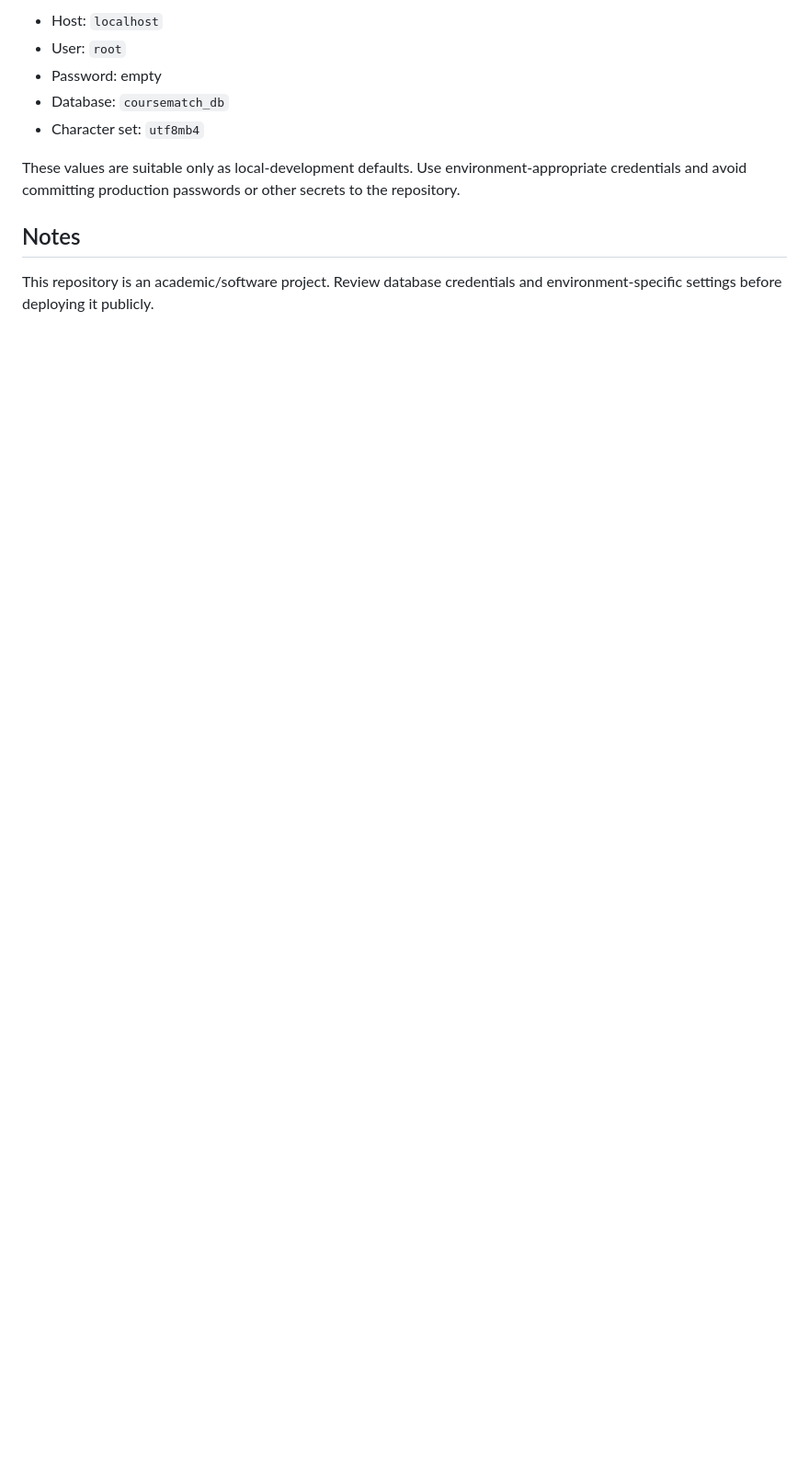
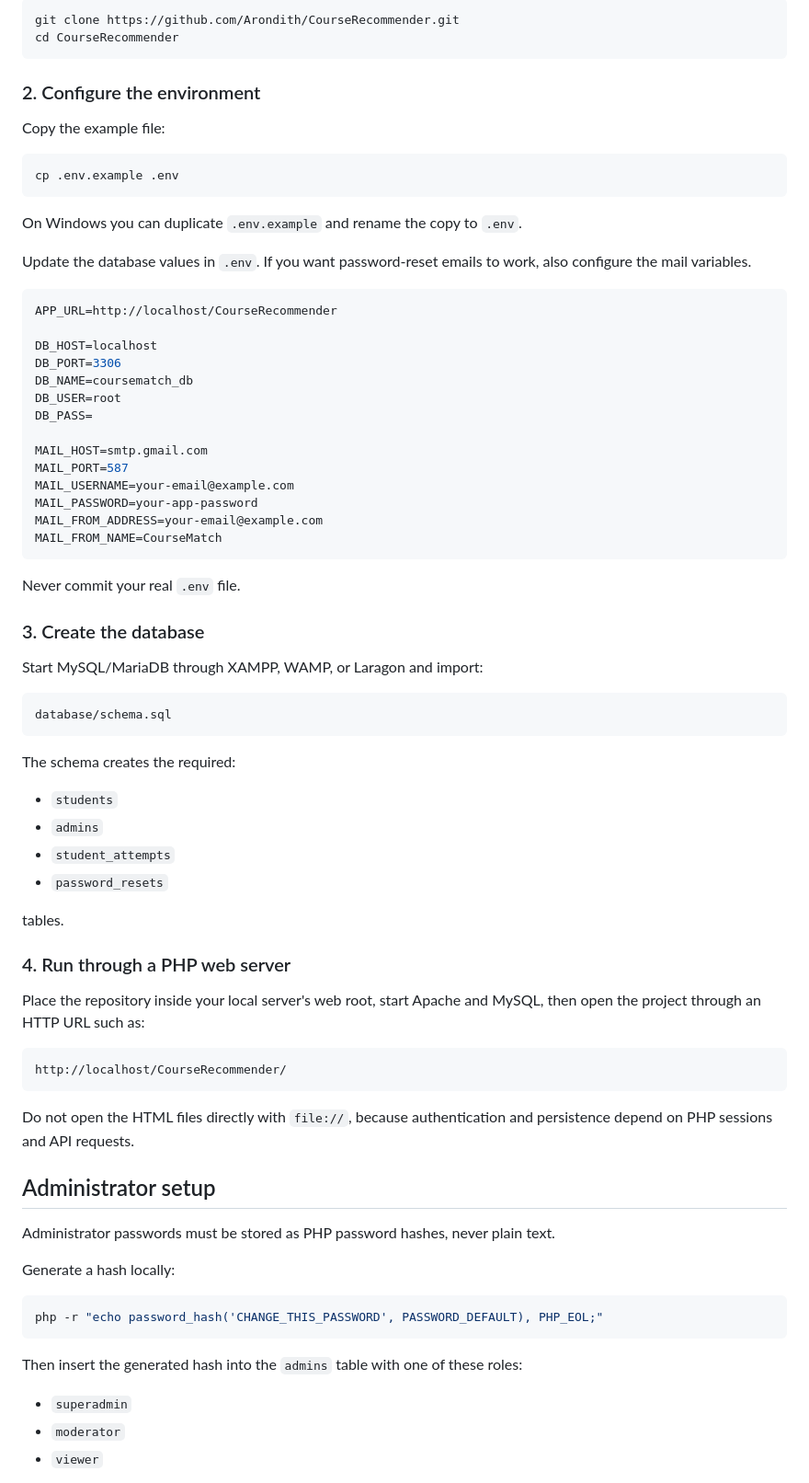
Before and after one commit to Arondith/CourseRecommender, a Markdown page: README.md, the part around one of its changes. Shown at 92% size. Drawn GitHub-style; blank space fills up the shorter version.

````diff
--- a/README.md
+++ b/README.md
@@ -62,12 +70,80 @@ The repository currently expects the common local-development defaults below:
 
-- Host: `localhost`
-- User: `root`
-- Password: empty
-- Database: `coursematch_db`
-- Character set: `utf8mb4`
+```bash
+git clone https://github.com/Arondith/CourseRecommender.git
+cd CourseRecommender
+```
 
-These values are suitable only as local-development defaults. Use environment-appropriate credentials and avoid committing production passwords or other secrets to the repository.
+### 2. Configure the environment
 
-## Notes
+Copy the example file:
 
-This repository is an academic/software project. Review database credentials and environment-specific settings before deploying it publicly.
+```bash
+cp .env.example .env
+```
+
+On Windows you can duplicate `.env.example` and rename the copy to `.env`.
+
+Update the database values in `.env`. If you want password-reset emails to work, also configure the mail variables.
+
+```env
+APP_URL=http://localhost/CourseRecommender
+
+DB_HOST=localhost
+DB_PORT=3306
+DB_NAME=coursematch_db
+DB_USER=root
+DB_PASS=
+
+MAIL_HOST=smtp.gmail.com
+MAIL_PORT=587
+MAIL_USERNAME=your-email@example.com
+MAIL_PASSWORD=your-app-password
+MAIL_FROM_ADDRESS=your-email@example.com
+MAIL_FROM_NAME=CourseMatch
+```
+
+Never commit your real `.env` file.
+
+### 3. Create the database
+
+Start MySQL/MariaDB through XAMPP, WAMP, or Laragon and import:
+
+```text
+database/schema.sql
+```
+
+The schema creates the required:
+
+- `students`
+- `admins`
+- `student_attempts`
+- `password_resets`
+
+tables.
+
+### 4. Run through a PHP web server
+
+Place the repository inside your local server's web root, start Apache and MySQL, then open the project through an HTTP URL such as:
+
+```text
+http://localhost/CourseRecommender/
+```
+
+Do not open the HTML files directly with `file://`, because authentication and persistence depend on PHP sessions and API requests.
+
+## Administrator setup
+
+Administrator passwords must be stored as PHP password hashes, never plain text.
+
+Generate a hash locally:
+
+```bash
+php -r "echo password_hash('CHANGE_THIS_PASSWORD', PASSWORD_DEFAULT), PHP_EOL;"
+```
+
+Then insert the generated hash into the `admins` table with one of these roles:
+
+- `superadmin`
+- `moderator`
+- `viewer`
+
````
Also changed, not shown: other parts of README.md (+81 -46 lines).
